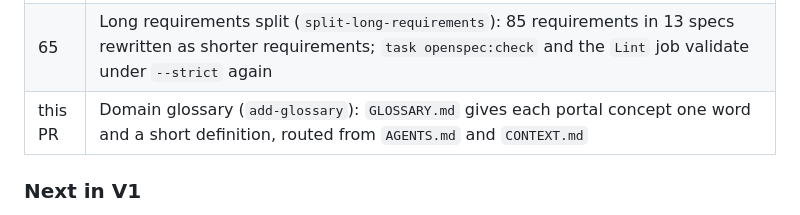
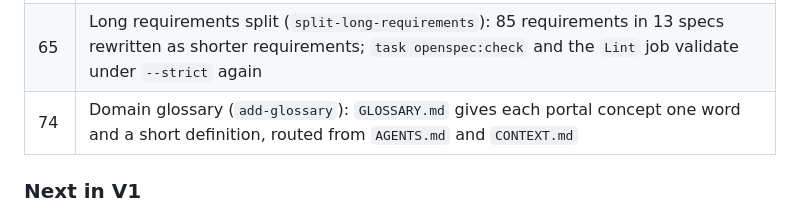
Before and after one commit to open-platform-model/opm-portal, a Markdown page: ROADMAP.md, the part around the change. Rendered like a GitHub page.

Commit message:
docs(roadmap): set PR number 74 on the add-glossary row
Co-Authored-By: Claude <noreply@anthropic.com>

```diff
--- a/ROADMAP.md
+++ b/ROADMAP.md
@@ -63,7 +63,7 @@ cluster state; F1 holds an accepted, active registration on a released controlle
 | 36 | Local mode in a Pod as a single-user test tool: `deploy/` with a read-only role, reached by port-forward, checked nightly by `e2e:pod` (portal:D13) |
 | 39 | Web UI redesign (`redesign-web-ui`): Platform and Installed views, a theme choice and remembered filters, summary cards and tabs on instance and package pages, the Provider tab and the Catalog page, built to recorded data (portal:D14 to D18); the `Cluster` document, provider holders and package sources in the read API; local mode on `127.0.0.1:7878` |
 | 65 | Long requirements split (`split-long-requirements`): 85 requirements in 13 specs rewritten as shorter requirements; `task openspec:check` and the `Lint` job validate under `--strict` again |
-| this PR | Domain glossary (`add-glossary`): `GLOSSARY.md` gives each portal concept one word and a short definition, routed from `AGENTS.md` and `CONTEXT.md` |
+| 74 | Domain glossary (`add-glossary`): `GLOSSARY.md` gives each portal concept one word and a short definition, routed from `AGENTS.md` and `CONTEXT.md` |
 
 
 ### Next in V1
```
